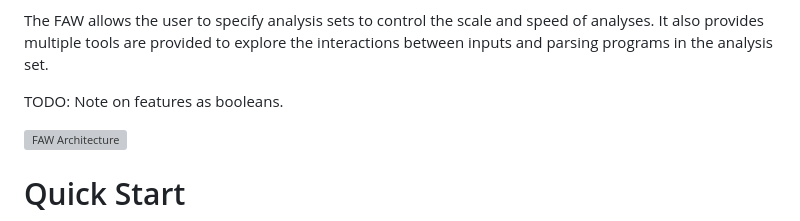
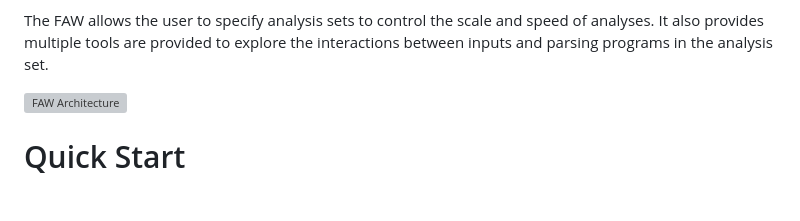
Before and after one commit to GaloisInc/FAW, a Markdown page: README.md, the part around the change. Rendered like a GitHub page; blank space fills up the shorter version; grey boxes are pictures that could not be loaded.

Commit message:
Fix a dangling line.

```diff
--- a/README.md
+++ b/README.md
@@ -66,8 +66,6 @@ The FAW allows the user to specify analysis sets to control the scale
 and speed of analyses. It also provides multiple tools are provided to
 explore the interactions between inputs and parsing programs in the
 analysis set.
-
-TODO: Note on features as booleans.
 
 ![FAW Architecture](./docs/readme/faw-arch.png)
 
```
